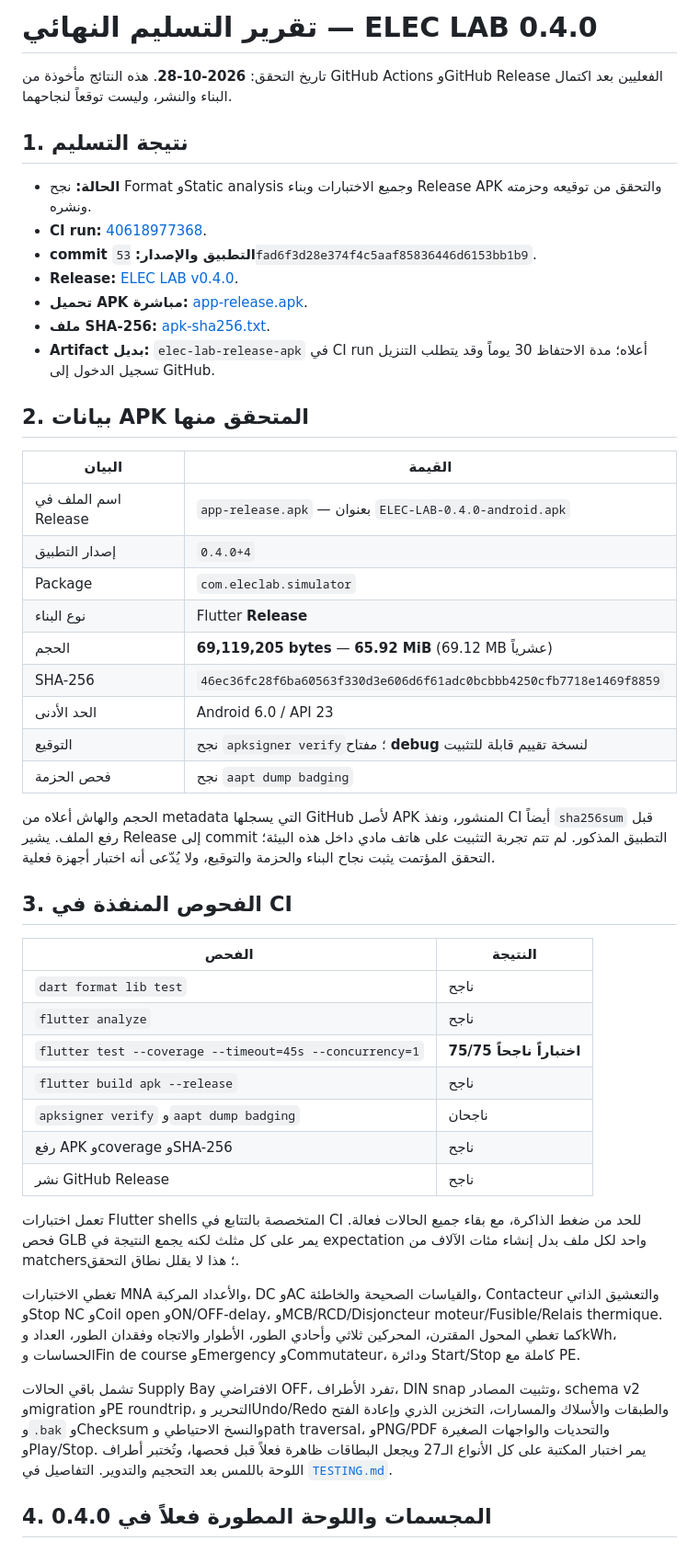
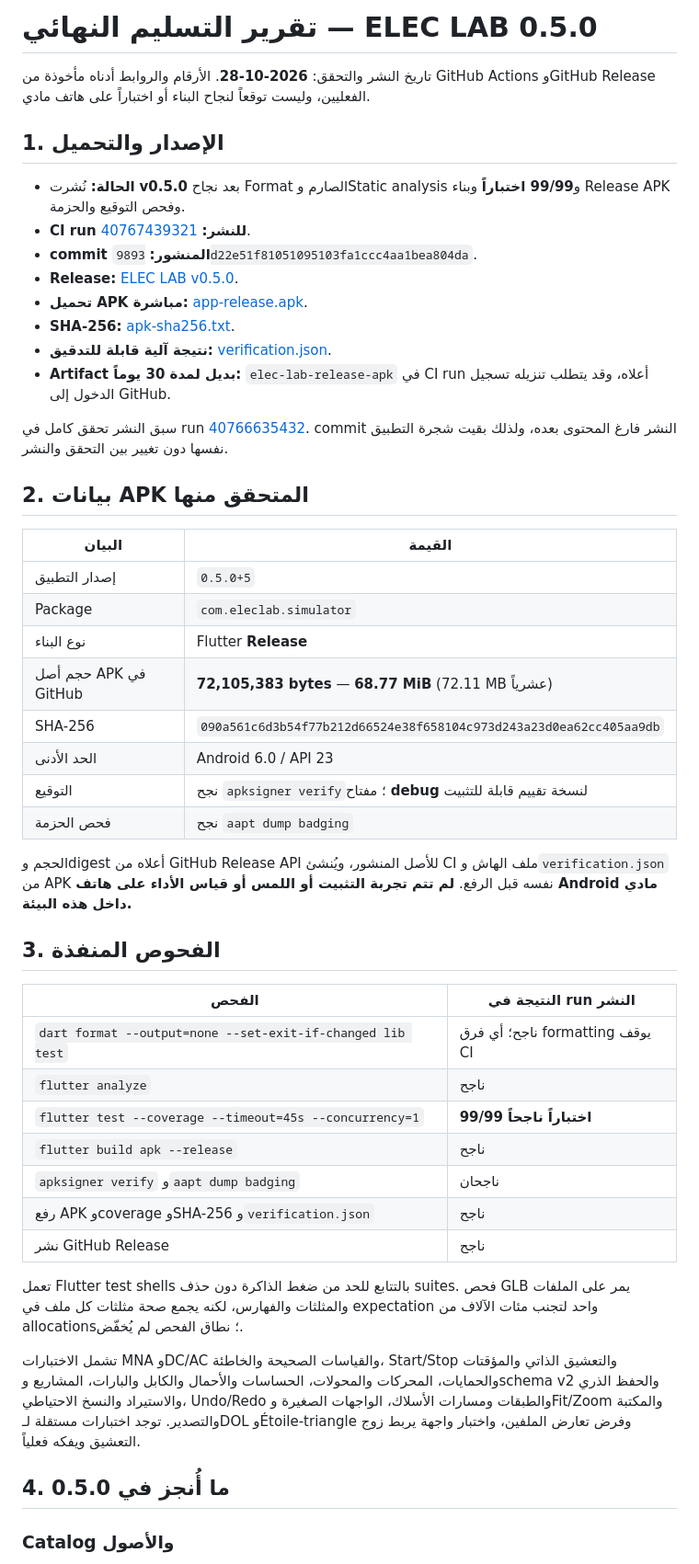
Before and after one commit to n83527040-max/ELEC-LAB-Industrial-Electric-Simulator, a Markdown page: docs/FINAL_REPORT.md, the part around one of its changes. Shown at 92% size. GitHub-like rendering.

```diff
--- a/docs/FINAL_REPORT.md
+++ b/docs/FINAL_REPORT.md
@@ -1,50 +1,52 @@
-# تقرير التسليم النهائي — ELEC LAB 0.4.0
+# تقرير التسليم النهائي — ELEC LAB 0.5.0
 
-تاريخ التحقق: **2026-10-28**. هذه النتائج مأخوذة من GitHub Actions وGitHub Release الفعليين بعد اكتمال البناء والنشر، وليست توقعاً لنجاحهما.
+تاريخ النشر والتحقق: **2026-10-28**. الأرقام والروابط أدناه مأخوذة من GitHub Actions وGitHub Release الفعليين، وليست توقعاً لنجاح البناء أو اختباراً على هاتف مادي.
 
-## 1. نتيجة التسليم
+## 1. الإصدار والتحميل
 
-- **الحالة:** نجح Format وStatic analysis وجميع الاختبارات وبناء Release APK والتحقق من توقيعه وحزمته ونشره.
-- **CI run:** [40618977368](https://github.com/n83527040-max/ELEC-LAB-Industrial-Electric-Simulator/actions/runs/40618977368).
-- **commit التطبيق والإصدار:** `53fad6f3d28e374f4c5aaf85836446d6153bb1b9`.
-- **Release:** [ELEC LAB v0.4.0](https://github.com/n83527040-max/ELEC-LAB-Industrial-Electric-Simulator/releases/tag/v0.4.0).
-- **تحميل APK مباشرة:** [app-release.apk](https://github.com/n83527040-max/ELEC-LAB-Industrial-Electric-Simulator/releases/download/v0.4.0/app-release.apk).
-- **ملف SHA-256:** [apk-sha256.txt](https://github.com/n83527040-max/ELEC-LAB-Industrial-Electric-Simulator/releases/download/v0.4.0/apk-sha256.txt).
-- **Artifact بديل:** `elec-lab-release-apk` في CI run أعلاه؛ مدة الاحتفاظ 30 يوماً وقد يتطلب التنزيل تسجيل الدخول إلى GitHub.
+- **الحالة:** نُشرت **v0.5.0** بعد نجاح Format الصارم وStatic analysis و**99/99 اختباراً** وبناء Release APK وفحص التوقيع والحزمة.
+- **CI run للنشر:** [40767439321](https://github.com/n83527040-max/ELEC-LAB-Industrial-Electric-Simulator/actions/runs/40767439321).
+- **commit المنشور:** `9893d22e51f81051095103fa1ccc4aa1bea804da`.
+- **Release:** [ELEC LAB v0.5.0](https://github.com/n83527040-max/ELEC-LAB-Industrial-Electric-Simulator/releases/tag/v0.5.0).
+- **تحميل APK مباشرة:** [app-release.apk](https://github.com/n83527040-max/ELEC-LAB-Industrial-Electric-Simulator/releases/download/v0.5.0/app-release.apk).
+- **SHA-256:** [apk-sha256.txt](https://github.com/n83527040-max/ELEC-LAB-Industrial-Electric-Simulator/releases/download/v0.5.0/apk-sha256.txt).
+- **نتيجة آلية قابلة للتدقيق:** [verification.json](https://github.com/n83527040-max/ELEC-LAB-Industrial-Electric-Simulator/releases/download/v0.5.0/verification.json).
+- **Artifact بديل لمدة 30 يوماً:** `elec-lab-release-apk` في CI run أعلاه، وقد يتطلب تنزيله تسجيل الدخول إلى GitHub.
+
+سبق النشر تحقق كامل في run [40766635432](https://github.com/n83527040-max/ELEC-LAB-Industrial-Electric-Simulator/actions/runs/40766635432). commit النشر فارغ المحتوى بعده، ولذلك بقيت شجرة التطبيق نفسها دون تغيير بين التحقق والنشر.
 
 ## 2. بيانات APK المتحقق منها
 
 | البيان | القيمة |
 |---|---|
-| اسم الملف في Release | `app-release.apk` — بعنوان `ELEC-LAB-0.4.0-android.apk` |
-| إصدار التطبيق | `0.4.0+4` |
+| إصدار التطبيق | `0.5.0+5` |
 | Package | `com.eleclab.simulator` |
 | نوع البناء | Flutter **Release** |
-| الحجم | **69,119,205 bytes** — **65.92 MiB** (69.12 MB عشرياً) |
-| SHA-256 | `46ec36fc28f6ba60563f330d3e606d6f61adc0bcbbb4250cfb7718e1469f8859` |
+| حجم أصل APK في GitHub | **72,105,383 bytes** — **68.77 MiB** (72.11 MB عشرياً) |
+| SHA-256 | `090a561c6d3b54f77b212d66524e38f658104c973d243a23d0ea62cc405aa9db` |
 | الحد الأدنى | Android 6.0 / API 23 |
 | التوقيع | نجح `apksigner verify`؛ مفتاح **debug** لنسخة تقييم قابلة للتثبيت |
 | فحص الحزمة | نجح `aapt dump badging` |
 
-الحجم والهاش أعلاه من metadata التي يسجلها GitHub لأصل APK المنشور، ونفذ CI أيضاً `sha256sum` قبل رفع الملف. يشير Release إلى commit التطبيق المذكور. لم تتم تجربة التثبيت على هاتف مادي داخل هذه البيئة؛ التحقق المؤتمت يثبت نجاح البناء والحزمة والتوقيع، ولا يُدّعى أنه اختبار أجهزة فعلية.
+الحجم وdigest أعلاه من GitHub Release API للأصل المنشور، ويُنشئ CI ملف الهاش و`verification.json` من APK نفسه قبل الرفع. **لم تتم تجربة التثبيت أو اللمس أو قياس الأداء على هاتف Android مادي داخل هذه البيئة.**
 
-## 3. الفحوص المنفذة في CI
+## 3. الفحوص المنفذة
 
-| الفحص | النتيجة |
+| الفحص | النتيجة في run النشر |
 |---|---|
-| `dart format lib test` | ناجح |
+| `dart format --output=none --set-exit-if-changed lib test` | ناجح؛ أي فرق formatting يوقف CI |
 | `flutter analyze` | ناجح |
-| `flutter test --coverage --timeout=45s --concurrency=1` | **75/75 اختباراً ناجحاً** |
+| `flutter test --coverage --timeout=45s --concurrency=1` | **99/99 اختباراً ناجحاً** |
 | `flutter build apk --release` | ناجح |
 | `apksigner verify` و`aapt dump badging` | ناجحان |
-| رفع APK وcoverage وSHA-256 | ناجح |
+| رفع APK وcoverage وSHA-256 و`verification.json` | ناجح |
 | نشر GitHub Release | ناجح |
 
-تعمل اختبارات Flutter shells المتخصصة بالتتابع في CI للحد من ضغط الذاكرة، مع بقاء جميع الحالات فعالة. فحص GLB يمر على كل مثلث لكنه يجمع النتيجة في expectation واحد لكل ملف بدل إنشاء مئات الآلاف من matchers؛ هذا لا يقلل نطاق التحقق.
+تعمل Flutter test shells بالتتابع للحد من ضغط الذاكرة دون حذف suites. فحص GLB يمر على الملفات والمثلثات والفهارس، لكنه يجمع صحة مثلثات كل ملف في expectation واحد لتجنب مئات الآلاف من allocations؛ نطاق الفحص لم يُخفّض.
 
-تغطي الاختبارات MNA والأعداد المركبة، DC وAC والقياسات الصحيحة والخاطئة، Contacteur والتعشيق الذاتي وStop NC وCoil open وON/OFF-delay، وMCB/RCD/Disjoncteur moteur/Fusible/Relais thermique. كما تغطي المحول المقترن، المحركين ثلاثي وأحادي الطور، الأطوار والاتجاه وفقدان الطور، العداد وkWh، الحساسات وFin de course وEmergency وCommutateur، ودائرة Start/Stop كاملة مع PE.
+تشمل الاختبارات MNA وDC/AC والقياسات الصحيحة والخاطئة، Start/Stop والتعشيق الذاتي والمؤقتات والحمايات، المحركات والمحولات، الحساسات والأحمال والكابل والبارات، المشاريع وschema v2 والحفظ الذري والاستيراد والنسخ الاحتياطي، Undo/Redo والطبقات ومسارات الأسلاك، الواجهات الصغيرة وFit/Zoom والمكتبة والتصدير. توجد اختبارات مستقلة لـDOL وÉtoile-triangle وفرض تعارض الملفين، واختبار واجهة يربط زوج التعشيق ويفكه فعلياً.
 
-تشمل باقي الحالات Supply Bay الافتراضي OFF، تفرد الأطراف، DIN snap وتثبيت المصادر، schema v2 وmigration وPE roundtrip، التحرير وUndo/Redo والطبقات والأسلاك والمسارات، التخزين الذري وإعادة الفتح و`.bak` وChecksum والنسخ الاحتياطي وpath traversal، وPNG/PDF والتحديات والواجهات الصغيرة وPlay/Stop. يمر اختبار المكتبة على كل الأنواع الـ27 ويجعل البطاقات ظاهرة فعلاً قبل فحصها، وتُختبر أطراف اللوحة باللمس بعد التحجيم والتدوير. التفاصيل في [`TESTING.md`](TESTING.md).
+## 4. ما أُنجز في 0.5.0
 
-## 4. المجسمات واللوحة المطورة فعلاً في 0.4.0
+### Catalog والأصول
 
```
Also changed, not shown: other parts of docs/FINAL_REPORT.md (+35 -23 lines), README.md (+1 -1 lines).
